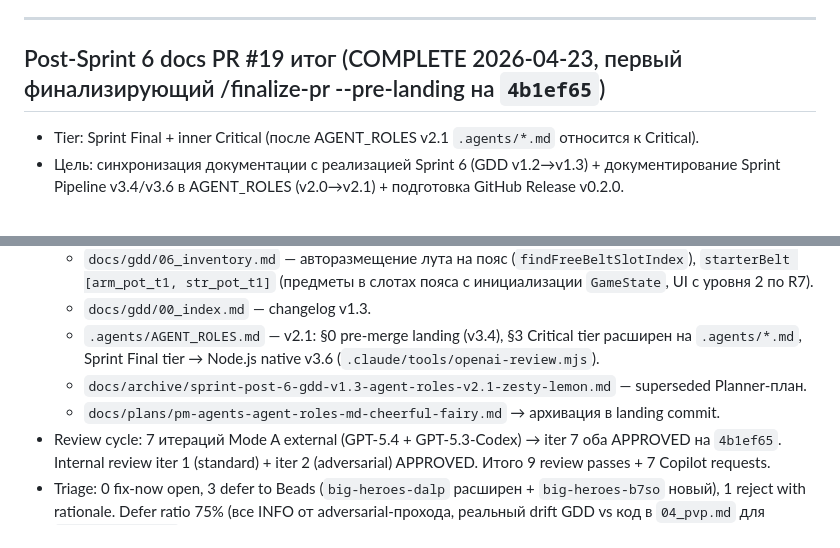
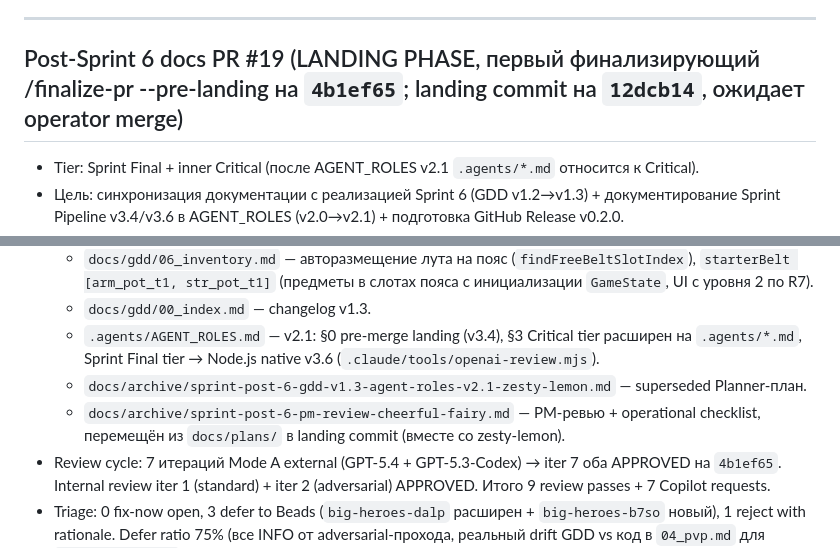
Before and after one commit to komleff/big-heroes, a Markdown page: .memory_bank/status.md, 2 parts joined by grey strips. Rendered like a GitHub page.

```diff
--- a/.memory_bank/status.md
+++ b/.memory_bank/status.md
@@ -5,7 +5,7 @@
 
 ---
 
-## Post-Sprint 6 docs PR #19 итог (COMPLETE 2026-04-23, первый финализирующий /finalize-pr --pre-landing на `4b1ef65`)
+## Post-Sprint 6 docs PR #19 (LANDING PHASE, первый финализирующий /finalize-pr --pre-landing на `4b1ef65`; landing commit на `12dcb14`, ожидает operator merge)
 
 - Tier: Sprint Final + inner Critical (после AGENT_ROLES v2.1 `.agents/*.md` относится к Critical).
 - Цель: синхронизация документации с реализацией Sprint 6 (GDD v1.2→v1.3) + документирование Sprint Pipeline v3.4/v3.6 в AGENT_ROLES (v2.0→v2.1) + подготовка GitHub Release v0.2.0.
@@ -15,7 +15,7 @@
   - `docs/gdd/00_index.md` — changelog v1.3.
   - `.agents/AGENT_ROLES.md` — v2.1: §0 pre-merge landing (v3.4), §3 Critical tier расширен на `.agents/*.md`, Sprint Final tier → Node.js native v3.6 (`.claude/tools/openai-review.mjs`).
   - `docs/archive/sprint-post-6-gdd-v1.3-agent-roles-v2.1-zesty-lemon.md` — superseded Planner-план.
-  - `docs/plans/pm-agents-agent-roles-md-cheerful-fairy.md` → архивация в landing commit.
+  - `docs/archive/sprint-post-6-pm-review-cheerful-fairy.md` — PM-ревью + operational checklist, перемещён из `docs/plans/` в landing commit (вместе со zesty-lemon).
 - Review cycle: 7 итераций Mode A external (GPT-5.4 + GPT-5.3-Codex) → iter 7 оба APPROVED на `4b1ef65`. Internal review iter 1 (standard) + iter 2 (adversarial) APPROVED. Итого 9 review passes + 7 Copilot requests.
 - Triage: 0 fix-now open, 3 defer to Beads (`big-heroes-dalp` расширен + `big-heroes-b7so` новый), 1 reject with rationale. Defer ratio 75% (все INFO от adversarial-прохода, реальный drift GDD vs код в `04_pvp.md` для `calcArenaPoints` семантики — deferred на отдельный doc-PR).
 - Beads открытые после PR #19: `big-heroes-dalp` (P3, унификация 04_pvp таблицы «Онлайн-бой» под calcArenaPoints + семантика аргумента), `big-heroes-b7so` (P3, sprint-pr-cycle SKILL.md tier-matrix sync с AGENT_ROLES v2.1).
```
Also changed, not shown: docs/archive/sprint-post-6-gdd-v1.3-agent-roles-v2.1-zesty-lemon.md (+2 -1 lines).
